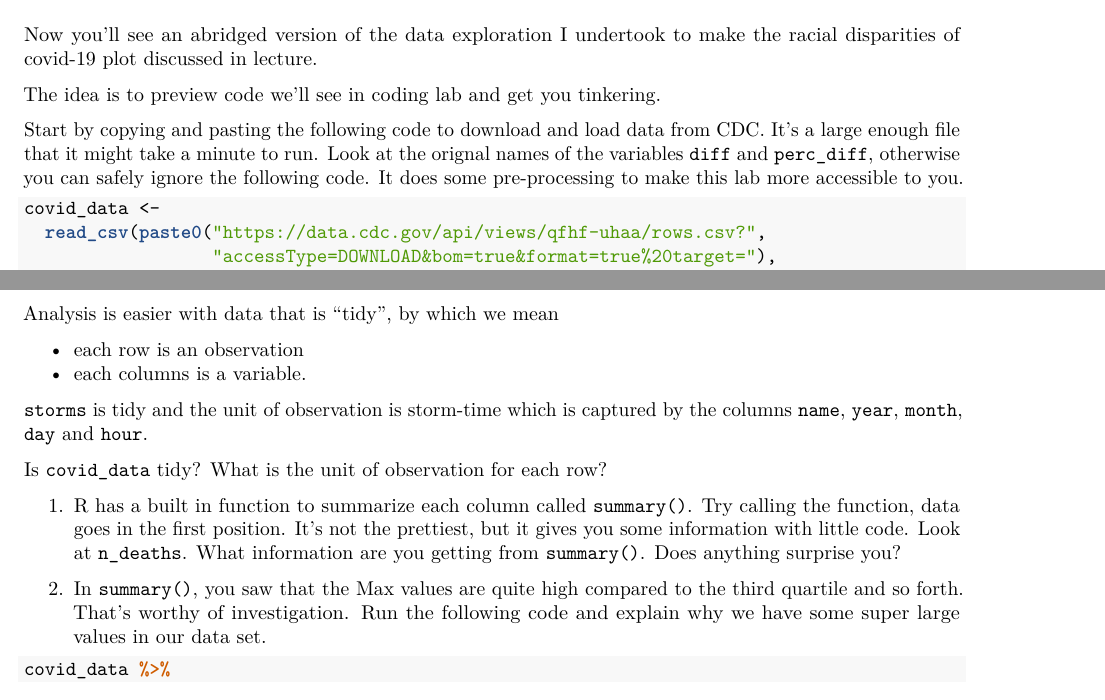
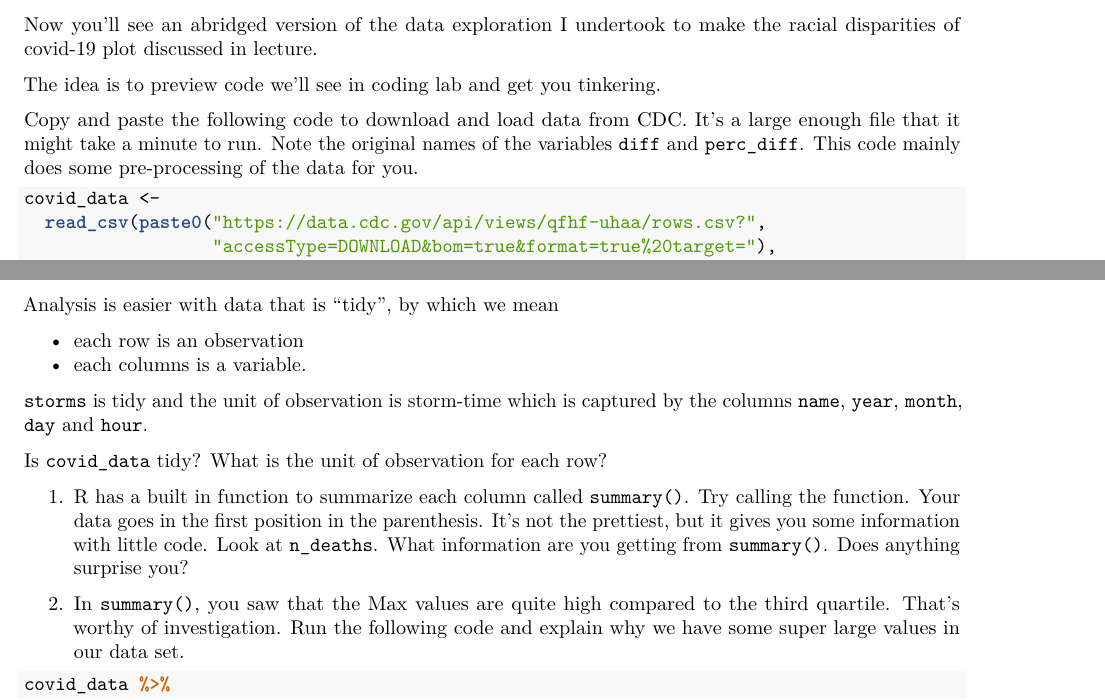
Before and after one commit to harris-coding-lab/harris-coding-lab.github.io, an R Markdown document (lab/00_lab_intro_to_R_and_tidyverse.Rmd): two parts of pages 2 and 3 of 4, joined at a grey line, cut so that both start at the same text. The pictures show the output file lab/00_lab_intro_to_R_and_tidyverse.pdf that the author committed with the source.

Commit message:
Mainly small wording/phrasing challenges

````diff
--- a/lab/00_lab_intro_to_R_and_tidyverse.Rmd
+++ b/lab/00_lab_intro_to_R_and_tidyverse.Rmd
@@ -84,7 +84,7 @@ Now you'll see an abridged version of the data exploration I undertook to make t
 
 The idea is to preview code we'll see in coding lab and get you tinkering.
 
-Start by copying and pasting the following code to download and load data from CDC. It's a large enough file that it might take a minute to run. Look at the orignal names of the variables `diff` and `perc_diff`, otherwise you can safely ignore the following code. It does some pre-processing to make this lab more accessible to you.
+Copy and paste the following code to download and load data from CDC. It's a large enough file that it might take a minute to run. Note the original names of the variables `diff` and `perc_diff`. This code mainly does some pre-processing of the data for you.
 
 ```{r, cache = TRUE, message = FALSE}
 covid_data <-
@@ -119,10 +119,10 @@ Analysis is easier with data that is "tidy", by which we mean
 
 Is `covid_data` tidy? What is the unit of observation for each row?
 
-1. R has a built in function to summarize each column called  `summary()`. Try calling the function, data goes in the first position.  It's not the prettiest, but it gives you some information with little code.  Look at `n_deaths`. What information are you getting from `summary()`. Does anything surprise you?
+1. R has a built in function to summarize each column called  `summary()`. Try calling the function. Your data goes in the first position in the parenthesis.  It's not the prettiest, but it gives you some information with little code.  Look at `n_deaths`. What information are you getting from `summary()`. Does anything surprise you?
 
 
-1.  In `summary()`, you saw that the Max values are quite high compared to the third quartile and so forth. That's worthy of investigation. Run the following code and explain why we have some super large values in our data set.
+1.  In `summary()`, you saw that the Max values are quite high compared to the third quartile. That's worthy of investigation. Run the following code and explain why we have some super large values in our data set.
 
 ```{r, eval = FALSE}
 covid_data %>%
````
Also changed, not shown: lab/00_lab_intro_to_R_and_tidyverse.pdf.
